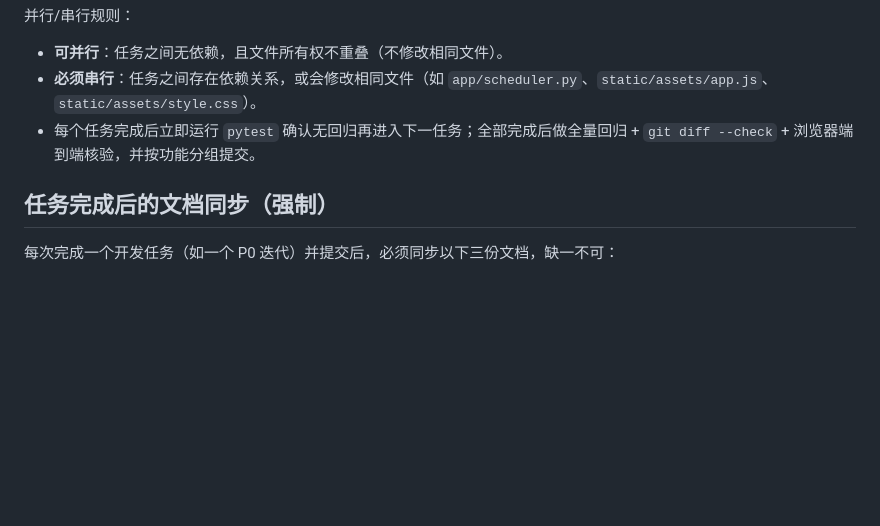
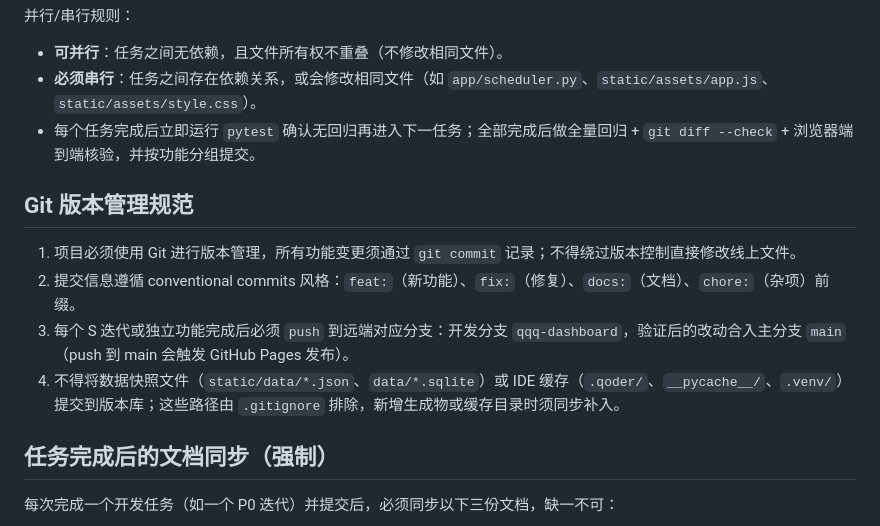
Before and after one commit to WadeLiuAstro/QQQ-investment, a Markdown page: AGENTS.md, the part around the change. Drawn GitHub-style; blank space fills up the shorter version.

Commit message:
docs: enforce git version control policy in AGENTS.md

```diff
--- a/AGENTS.md
+++ b/AGENTS.md
@@ -44,6 +44,13 @@
 - **必须串行**：任务之间存在依赖关系，或会修改相同文件（如 `app/scheduler.py`、`static/assets/app.js`、`static/assets/style.css`）。
 - 每个任务完成后立即运行 `pytest` 确认无回归再进入下一任务；全部完成后做全量回归 + `git diff --check` + 浏览器端到端核验，并按功能分组提交。
 
+## Git 版本管理规范
+
+1. 项目必须使用 Git 进行版本管理，所有功能变更须通过 `git commit` 记录；不得绕过版本控制直接修改线上文件。
+2. 提交信息遵循 conventional commits 风格：`feat:`（新功能）、`fix:`（修复）、`docs:`（文档）、`chore:`（杂项）前缀。
+3. 每个 S 迭代或独立功能完成后必须 `push` 到远端对应分支：开发分支 `qqq-dashboard`，验证后的改动合入主分支 `main`（push 到 main 会触发 GitHub Pages 发布）。
+4. 不得将数据快照文件（`static/data/*.json`、`data/*.sqlite`）或 IDE 缓存（`.qoder/`、`__pycache__/`、`.venv/`）提交到版本库；这些路径由 `.gitignore` 排除，新增生成物或缓存目录时须同步补入。
+
 ## 任务完成后的文档同步（强制）
 
 每次完成一个开发任务（如一个 P0 迭代）并提交后，必须同步以下三份文档，缺一不可：
```
